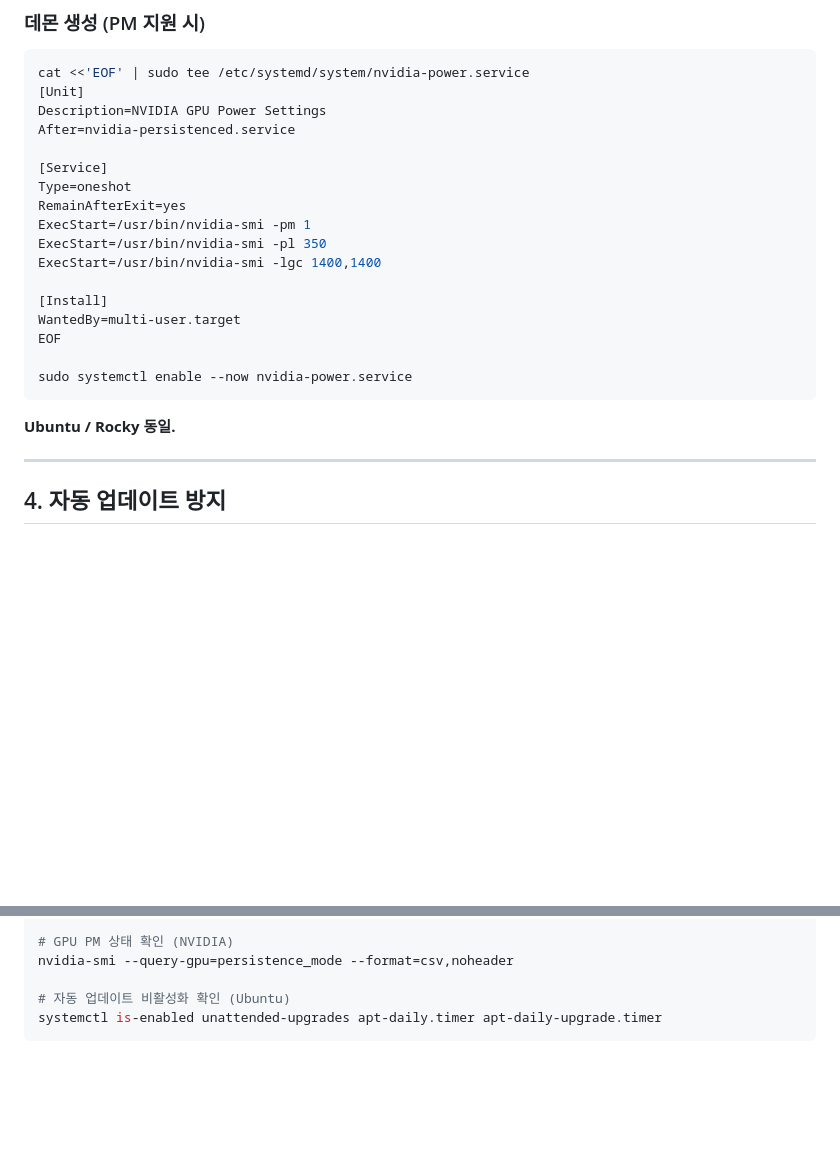
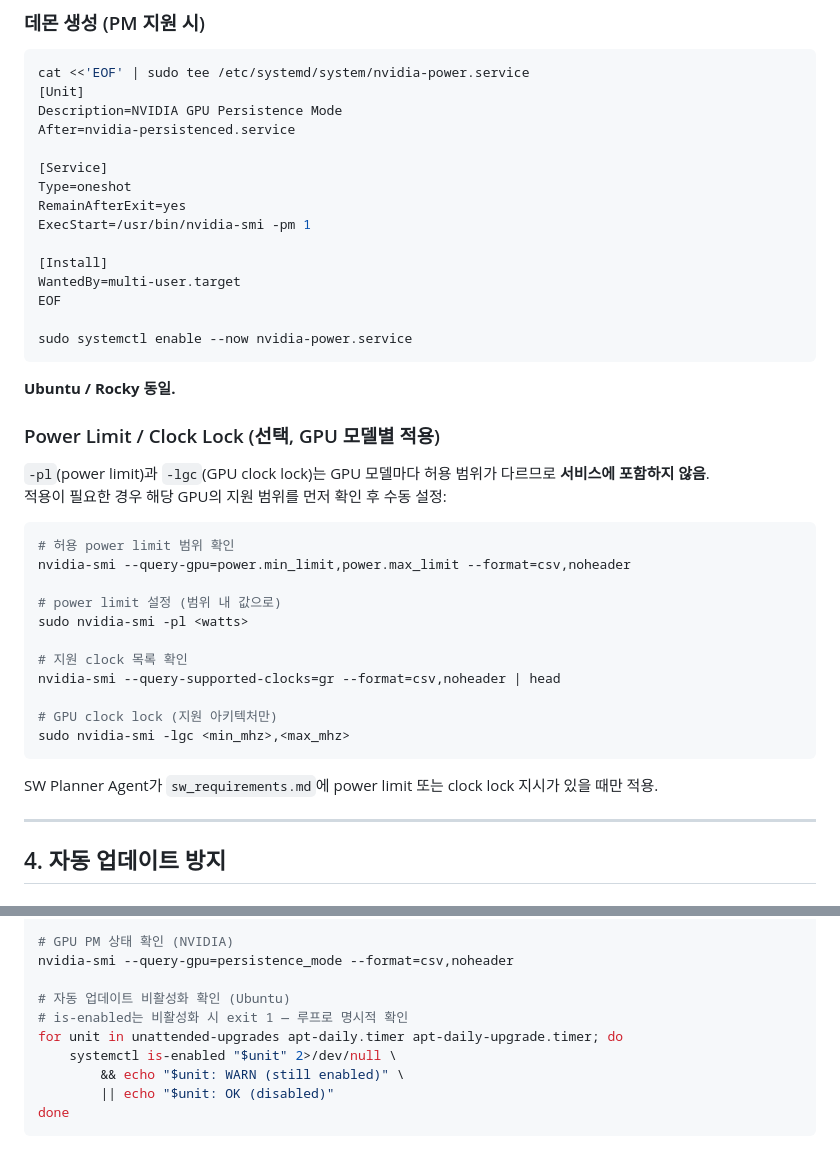
Before and after one commit to DEEPGadget/inspection-system, a Markdown page: .claude/rules/sys-config.md, 2 parts joined by grey strips. Rendered like a GitHub page; blank space fills up the shorter version.

Commit message:
fix(sys-config): GPU power/clock 조건부 적용, is-enabled exit code 수정
P1: nvidia-power.service에서 -pl/-lgc 제거
    power limit/clock lock은 GPU 모델별 범위가 달라 범용 서비스 불가
    → 별도 선택 적용 섹션으로 분리, 범위 확인 명령 추가
P2: systemctl is-enabled는 disabled 시 exit 1
    → for 루프로 교체, OK/WARN 명시 출력

Co-Authored-By: Claude Sonnet 4.6 <noreply@anthropic.com>

````diff
--- a/.claude/rules/sys-config.md
+++ b/.claude/rules/sys-config.md
@@ -87,15 +87,13 @@ sudo nvidia-smi -pm 1
 ```bash
 cat <<'EOF' | sudo tee /etc/systemd/system/nvidia-power.service
 [Unit]
-Description=NVIDIA GPU Power Settings
+Description=NVIDIA GPU Persistence Mode
 After=nvidia-persistenced.service
 
 [Service]
 Type=oneshot
 RemainAfterExit=yes
 ExecStart=/usr/bin/nvidia-smi -pm 1
-ExecStart=/usr/bin/nvidia-smi -pl 350
-ExecStart=/usr/bin/nvidia-smi -lgc 1400,1400
 
 [Install]
 WantedBy=multi-user.target
@@ -105,6 +103,27 @@ sudo systemctl enable --now nvidia-power.service
 ```
 
 **Ubuntu / Rocky 동일.**
+
+### Power Limit / Clock Lock (선택, GPU 모델별 적용)
+
+`-pl`(power limit)과 `-lgc`(GPU clock lock)는 GPU 모델마다 허용 범위가 다르므로 **서비스에 포함하지 않음**.
+적용이 필요한 경우 해당 GPU의 지원 범위를 먼저 확인 후 수동 설정:
+
+```bash
+# 허용 power limit 범위 확인
+nvidia-smi --query-gpu=power.min_limit,power.max_limit --format=csv,noheader
+
+# power limit 설정 (범위 내 값으로)
+sudo nvidia-smi -pl <watts>
+
+# 지원 clock 목록 확인
+nvidia-smi --query-supported-clocks=gr --format=csv,noheader | head
+
+# GPU clock lock (지원 아키텍처만)
+sudo nvidia-smi -lgc <min_mhz>,<max_mhz>
+```
+
+SW Planner Agent가 `sw_requirements.md`에 power limit 또는 clock lock 지시가 있을 때만 적용.
 
 ---
 
@@ -165,5 +184,10 @@ cpupower frequency-info | grep "The governor"
 nvidia-smi --query-gpu=persistence_mode --format=csv,noheader
 
 # 자동 업데이트 비활성화 확인 (Ubuntu)
-systemctl is-enabled unattended-upgrades apt-daily.timer apt-daily-upgrade.timer
+# is-enabled는 비활성화 시 exit 1 — 루프로 명시적 확인
+for unit in unattended-upgrades apt-daily.timer apt-daily-upgrade.timer; do
+    systemctl is-enabled "$unit" 2>/dev/null \
+        && echo "$unit: WARN (still enabled)" \
+        || echo "$unit: OK (disabled)"
+done
 ```
````
